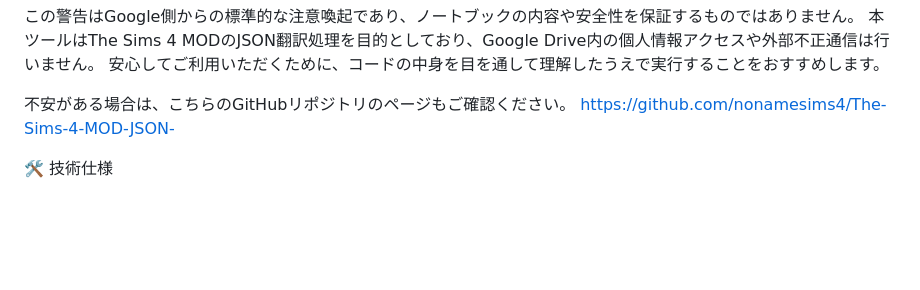
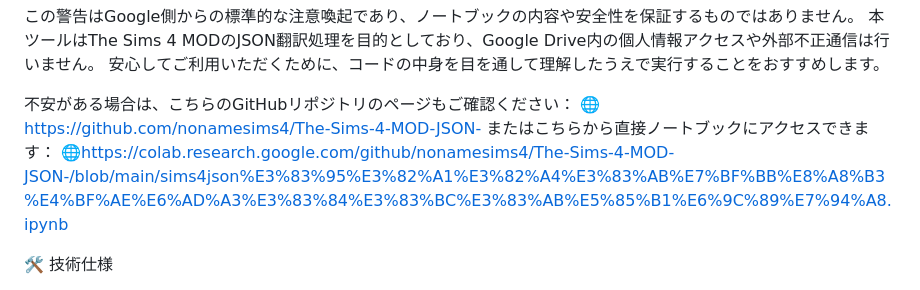
Before and after one commit to nonamesims4/The-Sims-4-MOD-JSON-, a Markdown page: README.md, the part around the change. Drawn GitHub-style; blank space fills up the shorter version.

```diff
--- a/README.md
+++ b/README.md
@@ -47,8 +47,8 @@
 本ツールはThe Sims 4 MODのJSON翻訳処理を目的としており、Google Drive内の個人情報アクセスや外部不正通信は行いません。
 安心してご利用いただくために、コードの中身を目を通して理解したうえで実行することをおすすめします。
 
-不安がある場合は、こちらのGitHubリポジトリのページもご確認ください。
-https://github.com/nonamesims4/The-Sims-4-MOD-JSON-
+不安がある場合は、こちらのGitHubリポジトリのページもご確認ください： 🌐https://github.com/nonamesims4/The-Sims-4-MOD-JSON-
+またはこちらから直接ノートブックにアクセスできます： 🌐https://colab.research.google.com/github/nonamesims4/The-Sims-4-MOD-JSON-/blob/main/sims4json%E3%83%95%E3%82%A1%E3%82%A4%E3%83%AB%E7%BF%BB%E8%A8%B3%E4%BF%AE%E6%AD%A3%E3%83%84%E3%83%BC%E3%83%AB%E5%85%B1%E6%9C%89%E7%94%A8.ipynb
 
 🛠️ 技術仕様
 - 使用ライブラリ：deep-translator
```
